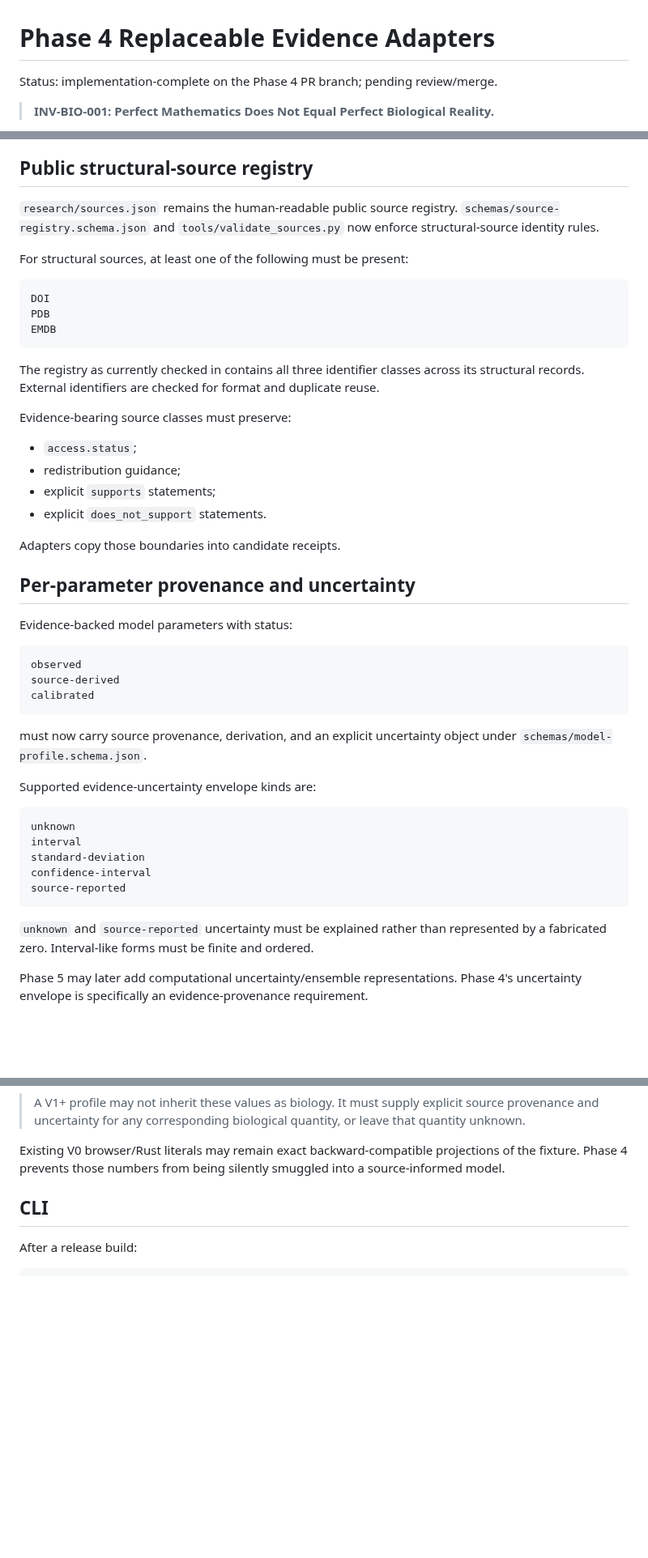
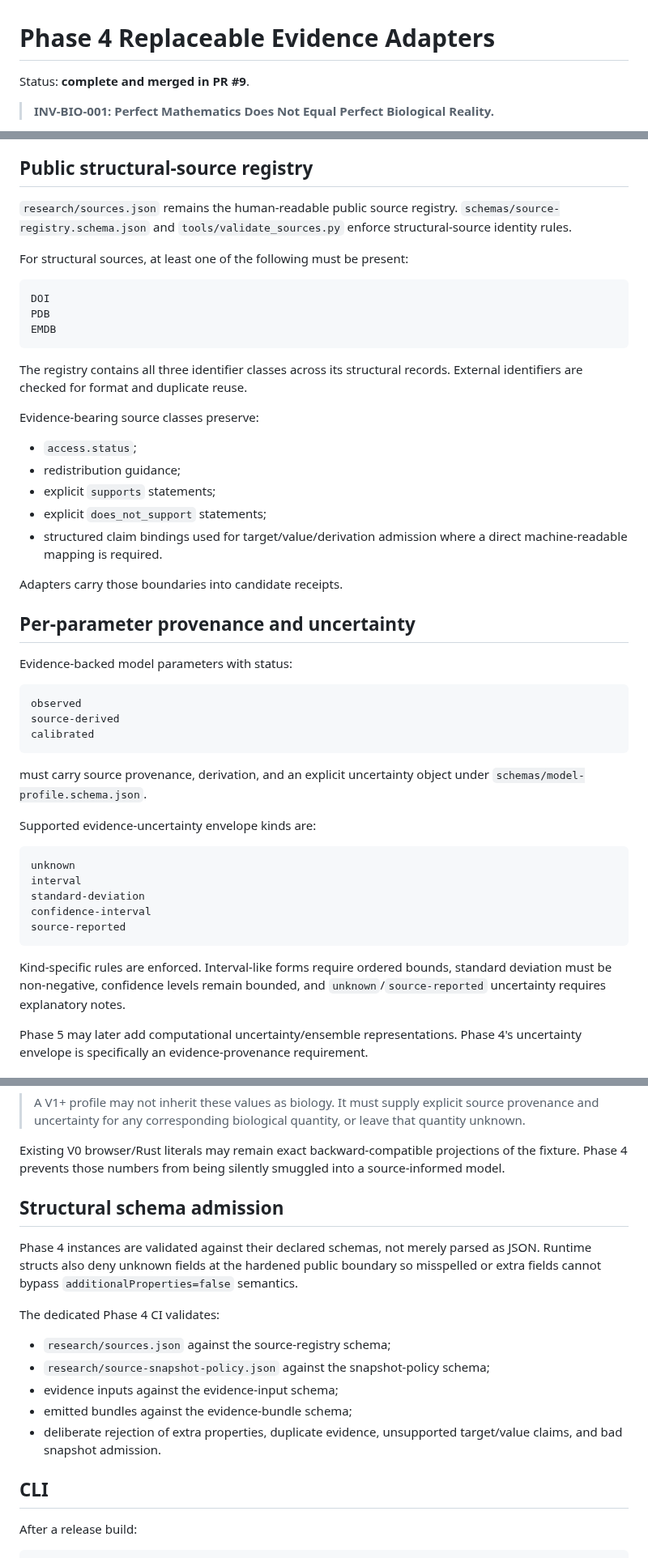
Before and after one commit to QSOLKCB/igm, a Markdown page: docs/EVIDENCE_ADAPTERS.md, 3 parts joined by grey strips. Shown at 81% size. GitHub-like rendering; blank space fills up the shorter version.

Commit message:
Mark Phase 4 evidence adapter layer merged and complete

````diff
--- a/docs/EVIDENCE_ADAPTERS.md
+++ b/docs/EVIDENCE_ADAPTERS.md
@@ -1,6 +1,6 @@
 # Phase 4 Replaceable Evidence Adapters
 
-Status: implementation-complete on the Phase 4 PR branch; pending review/merge.
+Status: **complete and merged in PR #9**.
 
 > **INV-BIO-001: Perfect Mathematics Does Not Equal Perfect Biological Reality.**
 
@@ -128,7 +132,7 @@ The adapter is covered by native tests using in-memory synthetic source records.
 
 ## Public structural-source registry
 
-`research/sources.json` remains the human-readable public source registry. `schemas/source-registry.schema.json` and `tools/validate_sources.py` now enforce structural-source identity rules.
+`research/sources.json` remains the human-readable public source registry. `schemas/source-registry.schema.json` and `tools/validate_sources.py` enforce structural-source identity rules.
 
 For structural sources, at least one of the following must be present:
 
@@ -138,16 +142,17 @@ PDB
 EMDB
 ```
 
-The registry as currently checked in contains all three identifier classes across its structural records. External identifiers are checked for format and duplicate reuse.
+The registry contains all three identifier classes across its structural records. External identifiers are checked for format and duplicate reuse.
 
-Evidence-bearing source classes must preserve:
+Evidence-bearing source classes preserve:
 
 - `access.status`;
 - redistribution guidance;
 - explicit `supports` statements;
-- explicit `does_not_support` statements.
+- explicit `does_not_support` statements;
+- structured claim bindings used for target/value/derivation admission where a direct machine-readable mapping is required.
 
-Adapters copy those boundaries into candidate receipts.
+Adapters carry those boundaries into candidate receipts.
 
 ## Per-parameter provenance and uncertainty
 
@@ -159,7 +164,7 @@ source-derived
 calibrated
 ```
 
-must now carry source provenance, derivation, and an explicit uncertainty object under `schemas/model-profile.schema.json`.
+must carry source provenance, derivation, and an explicit uncertainty object under `schemas/model-profile.schema.json`.
 
 Supported evidence-uncertainty envelope kinds are:
 
@@ -171,7 +176,7 @@ confidence-interval
 source-reported
 ```
 
-`unknown` and `source-reported` uncertainty must be explained rather than represented by a fabricated zero. Interval-like forms must be finite and ordered.
+Kind-specific rules are enforced. Interval-like forms require ordered bounds, standard deviation must be non-negative, confidence levels remain bounded, and `unknown`/`source-reported` uncertainty requires explanatory notes.
 
 Phase 5 may later add computational uncertainty/ensemble representations. Phase 4's uncertainty envelope is specifically an evidence-provenance requirement.
 
@@ -239,6 +239,18 @@ Their source-informed inheritance rule is normative:
 > A V1+ profile may not inherit these values as biology. It must supply explicit source provenance and uncertainty for any corresponding biological quantity, or leave that quantity unknown.
 
 Existing V0 browser/Rust literals may remain exact backward-compatible projections of the fixture. Phase 4 prevents those numbers from being silently smuggled into a source-informed model.
+
+## Structural schema admission
+
+Phase 4 instances are validated against their declared schemas, not merely parsed as JSON. Runtime structs also deny unknown fields at the hardened public boundary so misspelled or extra fields cannot bypass `additionalProperties=false` semantics.
+
+The dedicated Phase 4 CI validates:
+
+- `research/sources.json` against the source-registry schema;
+- `research/source-snapshot-policy.json` against the snapshot-policy schema;
+- evidence inputs against the evidence-input schema;
+- emitted bundles against the evidence-bundle schema;
+- deliberate rejection of extra properties, duplicate evidence, unsupported target/value claims, and bad snapshot admission.
 
 ## CLI
 
````
Also changed, not shown: other parts of docs/EVIDENCE_ADAPTERS.md (+12 -13 lines).
